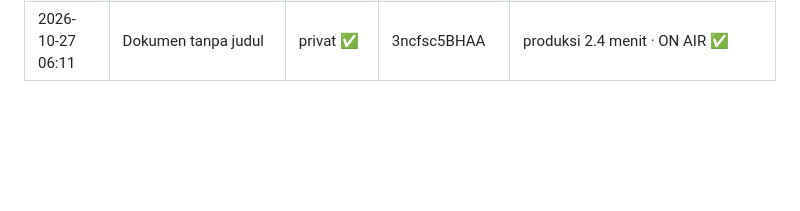
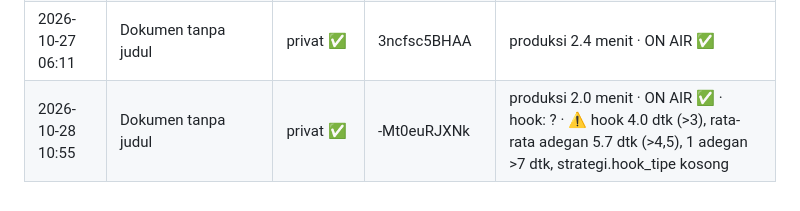
Before and after one commit to C1441/1hertz-pipeline, a Markdown page: log/riwayat.md, the part around the change. GitHub-like rendering; blank space fills up the shorter version.

Commit message:
log: produksi 2026-10-28T10:57Z

```diff
--- a/log/riwayat.md
+++ b/log/riwayat.md
@@ -29,3 +29,4 @@
 | 2026-10-25 19:14 | papan-ide Papan Ide 2026-10-19 #3 [2026-10-26] | privat ✅ | 9BNKkS_CML0 | produksi 2.7 menit · ON AIR ✅ |
 | 2026-10-26 19:55 | papan-ide Papan Ide 2026-10-19 #4 [2026-10-27] | privat ✅ | 8vWSW5pwxBs | produksi 2.4 menit · ON AIR ✅ |
 | 2026-10-27 06:11 | Dokumen tanpa judul | privat ✅ | 3ncfsc5BHAA | produksi 2.4 menit · ON AIR ✅ |
+| 2026-10-28 10:55 | Dokumen tanpa judul | privat ✅ | -Mt0euRJXNk | produksi 2.0 menit · ON AIR ✅ · hook: ? · ⚠ hook 4.0 dtk (>3), rata-rata adegan 5.7 dtk (>4,5), 1 adegan >7 dtk, strategi.hook_tipe kosong |
```
